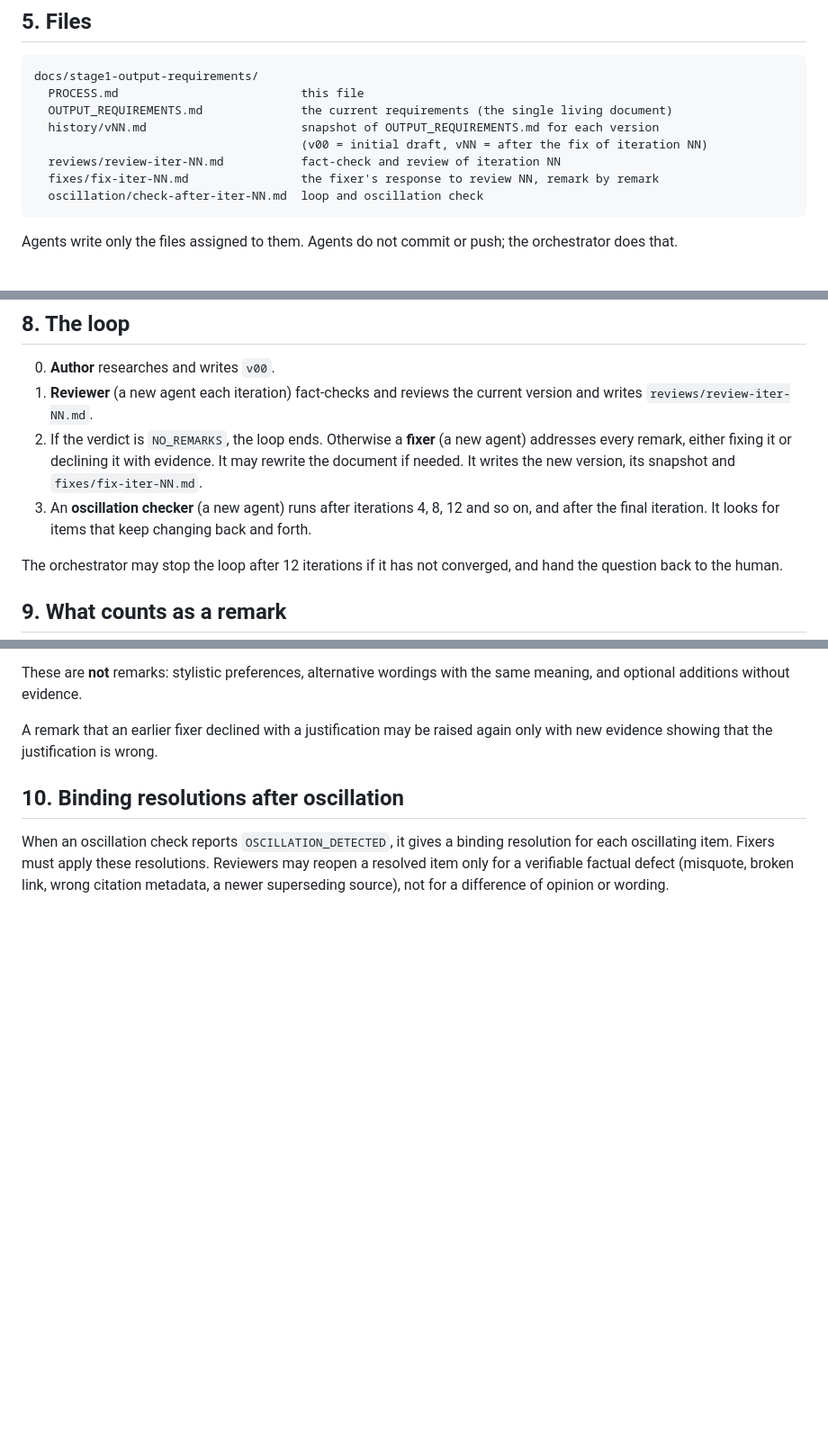
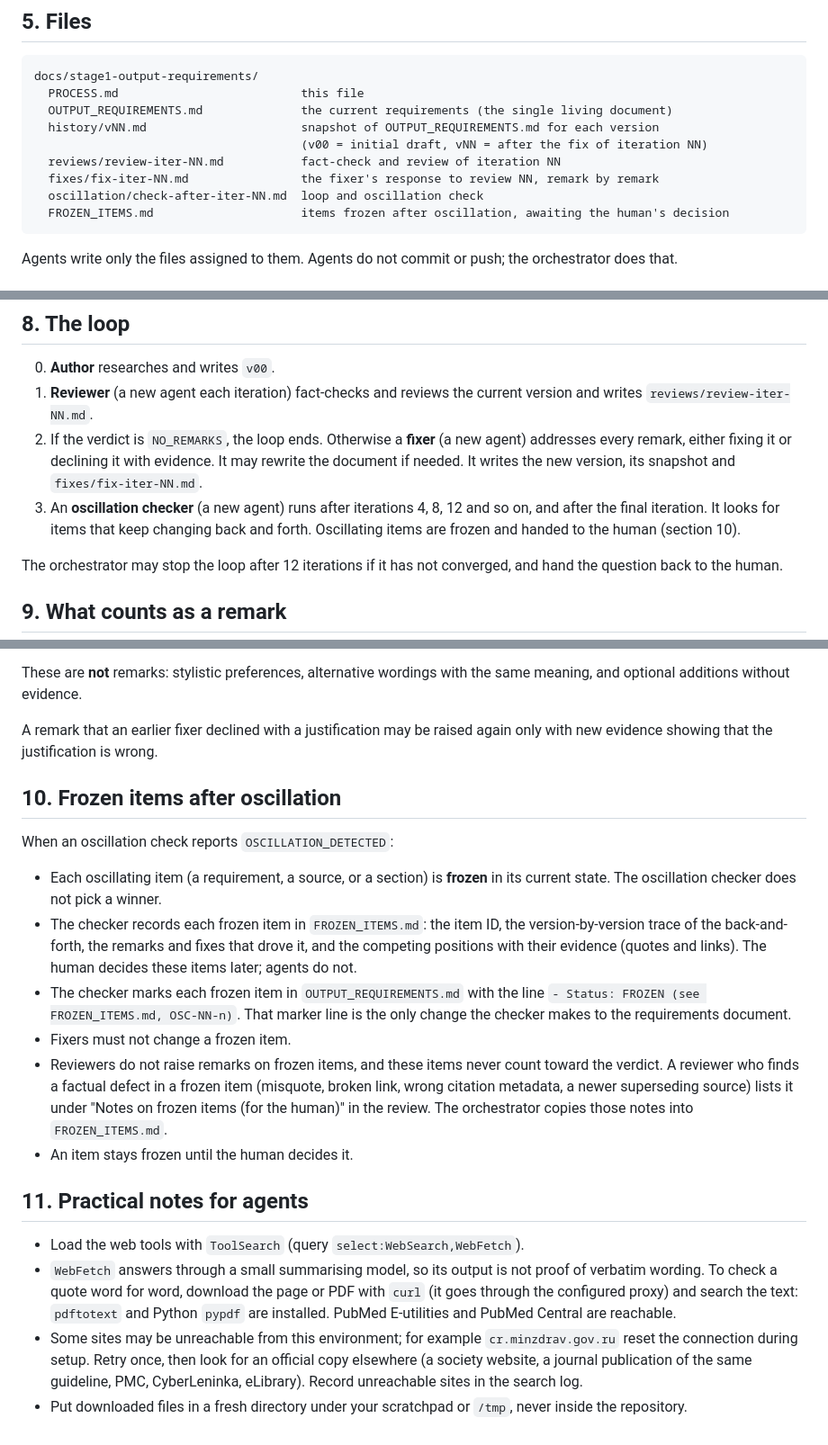
Before and after one commit to pomid0rko0/headache-diary, a Markdown page: docs/stage1-output-requirements/PROCESS.md, 3 parts joined by grey strips. Shown at 90% size. Drawn GitHub-style; blank space fills up the shorter version.

Commit message:
Stage 1: freeze oscillating items for human decision; add practical notes
Co-Authored-By: Claude Opus 5.5 <noreply@anthropic.com>
Claude-Session: https://claude.ai/code/session_011YzdUc55boc5VBBLvHGKSi

````diff
--- a/docs/stage1-output-requirements/PROCESS.md
+++ b/docs/stage1-output-requirements/PROCESS.md
@@ -63,6 +63,7 @@ docs/stage1-output-requirements/
   reviews/review-iter-NN.md           fact-check and review of iteration NN
   fixes/fix-iter-NN.md                the fixer's response to review NN, remark by remark
   oscillation/check-after-iter-NN.md  loop and oscillation check
+  FROZEN_ITEMS.md                     items frozen after oscillation, awaiting the human's decision
 ```
 
 Agents write only the files assigned to them. Agents do not commit or push; the orchestrator does that.
@@ -102,7 +103,7 @@ Version: vNN · Iteration: NN · Status: draft | under review | converged
 0. **Author** researches and writes `v00`.
 1. **Reviewer** (a new agent each iteration) fact-checks and reviews the current version and writes `reviews/review-iter-NN.md`.
 2. If the verdict is `NO_REMARKS`, the loop ends. Otherwise a **fixer** (a new agent) addresses every remark, either fixing it or declining it with evidence. It may rewrite the document if needed. It writes the new version, its snapshot and `fixes/fix-iter-NN.md`.
-3. An **oscillation checker** (a new agent) runs after iterations 4, 8, 12 and so on, and after the final iteration. It looks for items that keep changing back and forth.
+3. An **oscillation checker** (a new agent) runs after iterations 4, 8, 12 and so on, and after the final iteration. It looks for items that keep changing back and forth. Oscillating items are frozen and handed to the human (section 10).
 
 The orchestrator may stop the loop after 12 iterations if it has not converged, and hand the question back to the human.
 
@@ -124,6 +125,20 @@ These are **not** remarks: stylistic preferences, alternative wordings with the
 
 A remark that an earlier fixer declined with a justification may be raised again only with new evidence showing that the justification is wrong.
 
-## 10. Binding resolutions after oscillation
+## 10. Frozen items after oscillation
 
-When an oscillation check reports `OSCILLATION_DETECTED`, it gives a binding resolution for each oscillating item. Fixers must apply these resolutions. Reviewers may reopen a resolved item only for a verifiable factual defect (misquote, broken link, wrong citation metadata, a newer superseding source), not for a difference of opinion or wording.
+When an oscillation check reports `OSCILLATION_DETECTED`:
+
+- Each oscillating item (a requirement, a source, or a section) is **frozen** in its current state. The oscillation checker does not pick a winner.
+- The checker records each frozen item in `FROZEN_ITEMS.md`: the item ID, the version-by-version trace of the back-and-forth, the remarks and fixes that drove it, and the competing positions with their evidence (quotes and links). The human decides these items later; agents do not.
+- The checker marks each frozen item in `OUTPUT_REQUIREMENTS.md` with the line `- Status: FROZEN (see FROZEN_ITEMS.md, OSC-NN-n)`. That marker line is the only change the checker makes to the requirements document.
+- Fixers must not change a frozen item.
+- Reviewers do not raise remarks on frozen items, and these items never count toward the verdict. A reviewer who finds a factual defect in a frozen item (misquote, broken link, wrong citation metadata, a newer superseding source) lists it under "Notes on frozen items (for the human)" in the review. The orchestrator copies those notes into `FROZEN_ITEMS.md`.
+- An item stays frozen until the human decides it.
+
+## 11. Practical notes for agents
+
+- Load the web tools with `ToolSearch` (query `select:WebSearch,WebFetch`).
+- `WebFetch` answers through a small summarising model, so its output is not proof of verbatim wording. To check a quote word for word, download the page or PDF with `curl` (it goes through the configured proxy) and search the text: `pdftotext` and Python `pypdf` are installed. PubMed E-utilities and PubMed Central are reachable.
+- Some sites may be unreachable from this environment; for example `cr.minzdrav.gov.ru` reset the connection during setup. Retry once, then look for an official copy elsewhere (a society website, a journal publication of the same guideline, PMC, CyberLeninka, eLibrary). Record unreachable sites in the search log.
+- Put downloaded files in a fresh directory under your scratchpad or `/tmp`, never inside the repository.
````
